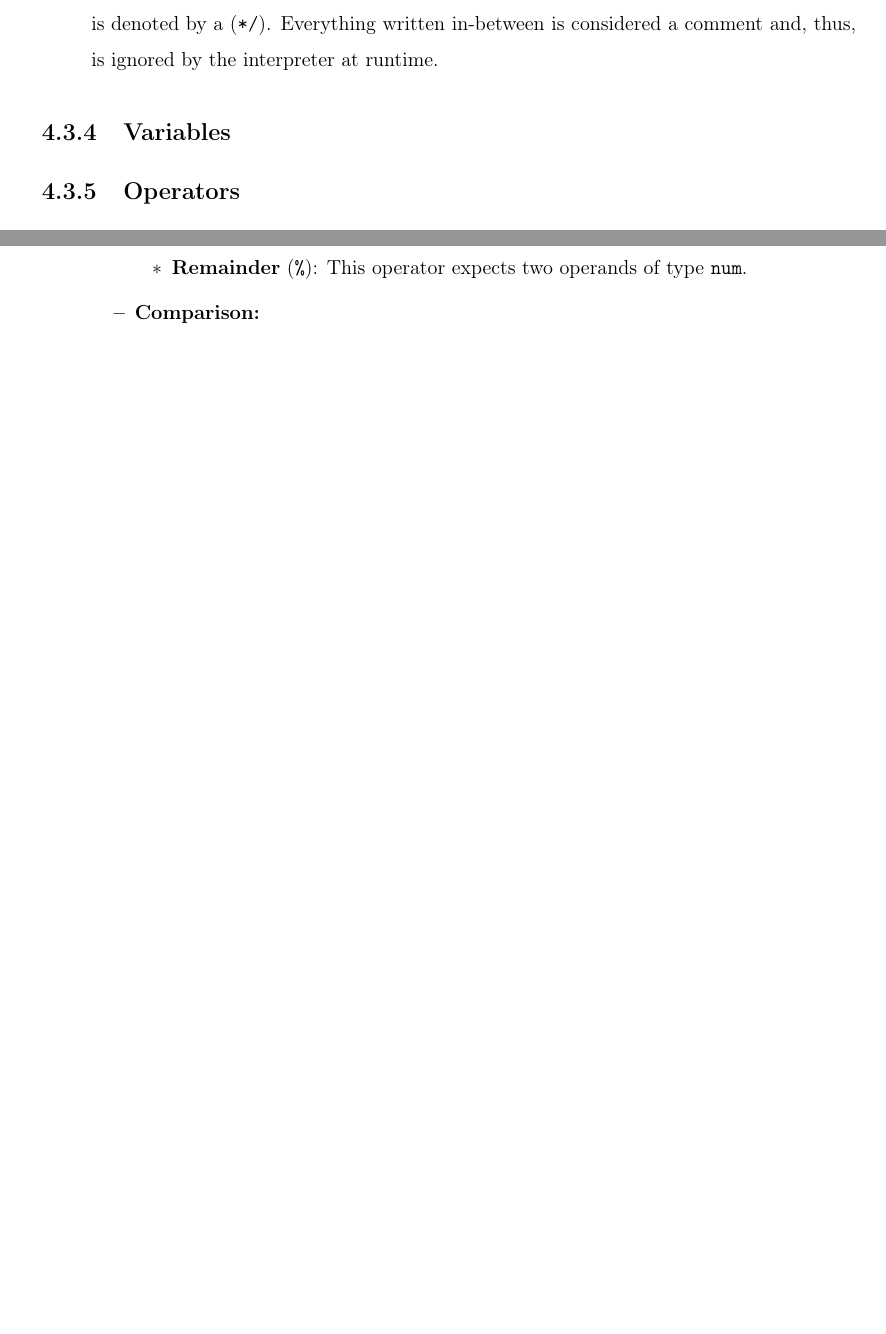
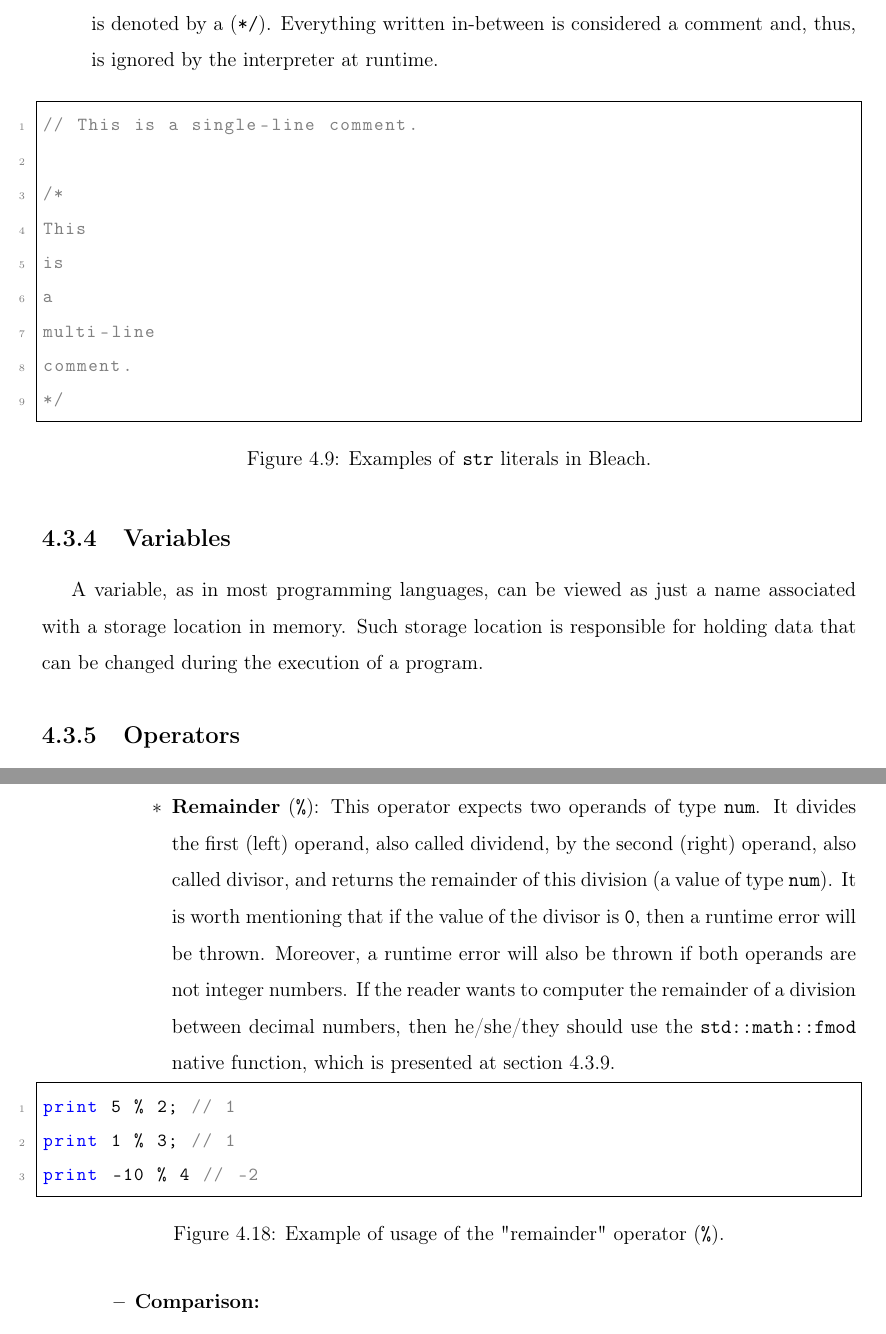
Before and after one commit to vmmc2/Bleach-Thesis, a LaTeX thesis (main.tex, which reads development_II.tex): two parts of pages 35 and 37 of 51 before the commit and two parts of pages 35 and 38 of 52 after it, joined at a grey line, cut so that both start at the same text, the shorter picture padded with empty space. Compiled offline with pdfLaTeX.

Commit message:
Add a few changes to the 'development_II.tex' file.

```diff
--- a/development_II.tex
+++ b/development_II.tex
@@ -254,7 +254,30 @@ Given this, Bleach takes inspiration from C \cite{kernighan1988c} when it comes
     \item \textbf{Multi-Line Comments:} Bleach also has support for multi-line comments. A multi-line comment has a beginning and an ending. The former is denoted by a (\texttt{/*}), while the later is denoted by a (\texttt{*/}). Everything written in-between is considered a comment and, thus, is ignored by the interpreter at runtime.
 \end{itemize}
 
+    \begin{figure}[H]
+        \centering
+        \begin{lstlisting}
+// This is a single-line comment.
+
+/*
+This
+is
+a
+multi-line
+comment.
+*/
+        \end{lstlisting}
+        \caption{Examples of \texttt{str} literals in Bleach.}
+    \end{figure}
+
 \subsection{Variables}
+A variable, as in most programming languages, can be viewed as just a name associated with a storage location in memory. Such storage location is responsible for holding data that can be changed during the execution of a program.
+
+
+
+
+
+
 \subsection{Operators}
 Operators in a programming language are tools responsible for executing an operation on one or more operands in order to produce a result.
 
@@ -327,7 +379,16 @@ print 1 / 3; // 0.333333333333333
                     \end{figure}
 
 
-                    \item \textbf{Remainder} (\texttt{\%}): This operator expects two operands of type \texttt{num}.
+                    \item \textbf{Remainder} (\texttt{\%}): This operator expects two operands of type \texttt{num}. It divides the first (left) operand, also called dividend, by the second (right) operand, also called divisor, and returns the remainder of this division (a value of type \texttt{num}). It is worth mentioning that if the value of the divisor is \texttt{0}, then a runtime error will be thrown. Moreover, a runtime error will also be thrown if both operands are not integer numbers. If the reader wants to computer the remainder of a division between decimal numbers, then he/she/they should use the  \texttt{std::math::fmod} native function, which is presented at section 4.3.9.
+                    \begin{figure}[H]
+                        \centering
+                        \begin{lstlisting}
+print 5 % 2; // 1
+print 1 % 3; // 1
+print -10 % 4 // -2
+                        \end{lstlisting}
+                        \caption{Example of usage of the "remainder" operator (\texttt{\%}).}
+                    \end{figure}
 
 
                 \end{itemize}
```
Also changed, not shown: development_II.tex (51 more changed lines).
